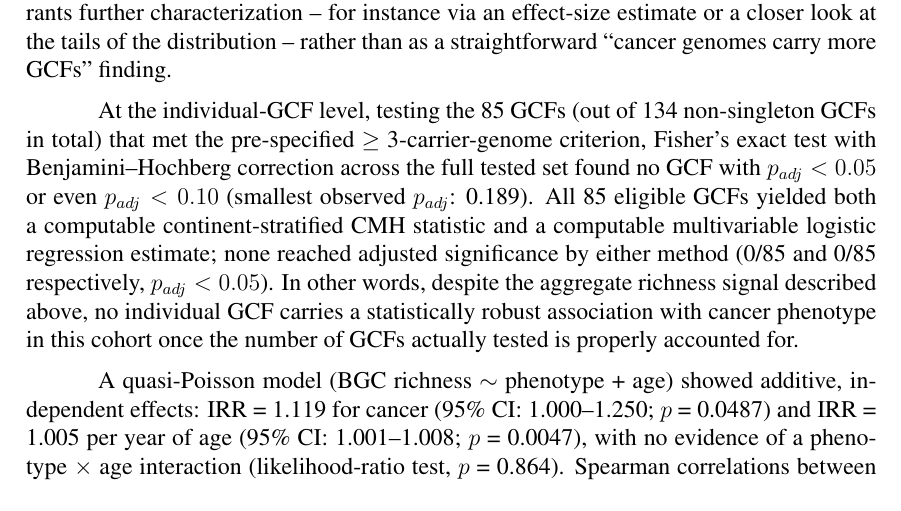
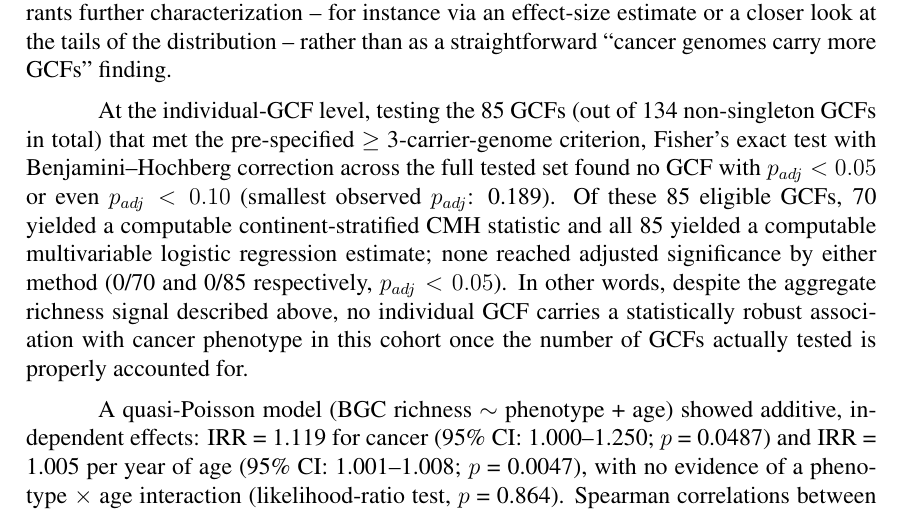
Before and after one commit to carlosEcl06/mining_on_preassembled_genomes, a LaTeX paper (analysis/BSB_short_paper/short_paper/main.tex): part of page 3 of 5, cut so that both start at the same text. Compiled offline with pdfLaTeX.

```diff
--- a/analysis/BSB_short_paper/short_paper/main.tex
+++ b/analysis/BSB_short_paper/short_paper/main.tex
@@ -49,7 +49,7 @@
 
 GCF-level richness per genome also differed significantly by the Wilcoxon test ($W$ = 39892; $p$ = 2.10$\times10^{-4}$), even though the median was identical (3 GCFs/genome) in both groups. We flag this result with a caveat: because the Wilcoxon test is sensitive to distributional shape beyond the median (dispersion, ties, skew), a significant $p$-value alongside equal medians should not, on its own, be read as evidence of a clinically meaningful shift in typical GCF richness. We report it here as a distributional signal that warrants further characterization -- for instance via an effect-size estimate or a closer look at the tails of the distribution -- rather than as a straightforward ``cancer genomes carry more GCFs'' finding.
 
-At the individual-GCF level, testing the 85 GCFs (out of 134 non-singleton GCFs in total) that met the pre-specified $\geq$ 3-carrier-genome criterion, Fisher's exact test with Benjamini--Hochberg correction across the full tested set found no GCF with $p_{adj} < 0.05$ or even $p_{adj} < 0.10$ (smallest observed $p_{adj}$: 0.189). All 85 eligible GCFs yielded both a computable continent-stratified CMH statistic and a computable multivariable logistic regression estimate; none reached adjusted significance by either method (0/85 and 0/85 respectively, $p_{adj} < 0.05$). In other words, despite the aggregate richness signal described above, no individual GCF carries a statistically robust association with cancer phenotype in this cohort once the number of GCFs actually tested is properly accounted for.
+At the individual-GCF level, testing the 85 GCFs (out of 134 non-singleton GCFs in total) that met the pre-specified $\geq$ 3-carrier-genome criterion, Fisher's exact test with Benjamini--Hochberg correction across the full tested set found no GCF with $p_{adj} < 0.05$ or even $p_{adj} < 0.10$ (smallest observed $p_{adj}$: 0.189). Of these 85 eligible GCFs, 70 yielded a computable continent-stratified CMH statistic and all 85 yielded a computable multivariable logistic regression estimate; none reached adjusted significance by either method (0/70 and 0/85 respectively, $p_{adj} < 0.05$). In other words, despite the aggregate richness signal described above, no individual GCF carries a statistically robust association with cancer phenotype in this cohort once the number of GCFs actually tested is properly accounted for.
 
 A quasi-Poisson model (BGC richness $\sim$ phenotype + age) showed additive, independent effects: IRR = 1.119 for cancer (95\% CI: 1.000--1.250; $p$ = 0.0487) and IRR = 1.005 per year of age (95\% CI: 1.001--1.008; $p$ = 0.0047), with no evidence of a phenotype $\times$ age interaction (likelihood-ratio test, $p$ = 0.864). Spearman correlations between age and BGC richness were weak but significant overall ($\rho$ = 0.16; $p$ = 1.14$\times10^{-4}$) and in the non-cancer subgroup ($\rho$ = 0.15; $p$ = 0.0048), but not significant in the cancer subgroup alone ($\rho$ = 0.08; $p$ = 0.305); this does not contradict the absence of an interaction detected by the pooled model.
 
```
Also changed, not shown: 1 other file.
